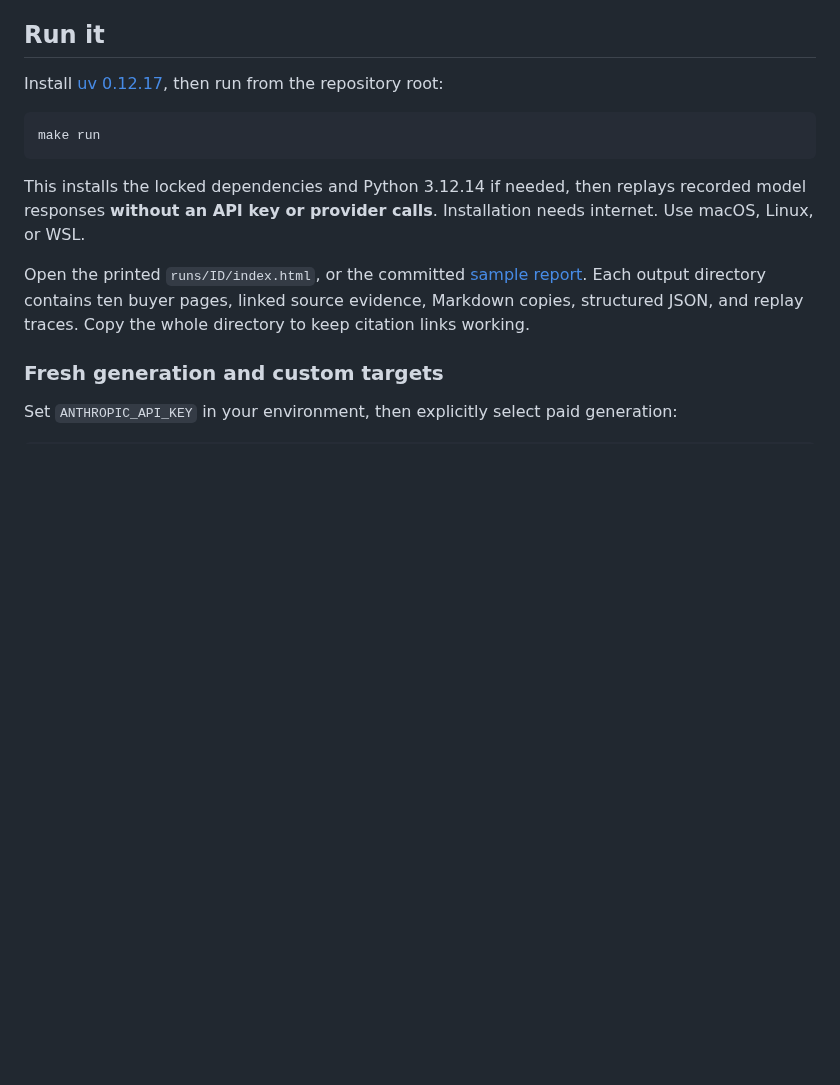
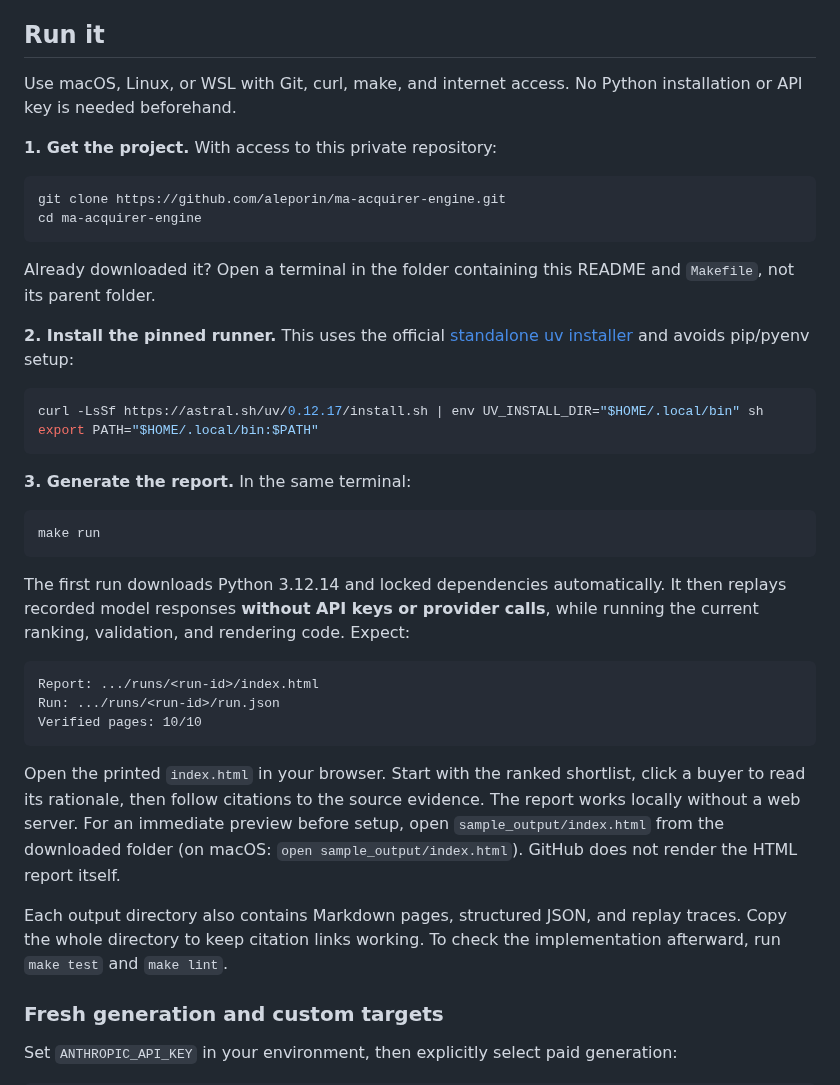
Before and after one commit to aleporin/ma-acquirer-engine, a Markdown page: README.md, the part around the change. Drawn GitHub-style; blank space fills up the shorter version.

Commit message:
docs: make first report setup copy-and-pasteable

````diff
--- a/README.md
+++ b/README.md
@@ -6,21 +6,53 @@ writes the pages, with validation and bounded repair before rendering.
 
 ## Run it
 
-Install [uv 0.12.17](https://docs.astral.sh/uv/getting-started/installation/), then
-run from the repository root:
+Use macOS, Linux, or WSL with Git, curl, make, and internet access. No Python
+installation or API key is needed beforehand.
+
+**1. Get the project.** With access to this private repository:
+
+```sh
+git clone https://github.com/aleporin/ma-acquirer-engine.git
+cd ma-acquirer-engine
+```
+
+Already downloaded it? Open a terminal in the folder containing this README and
+`Makefile`, not its parent folder.
+
+**2. Install the pinned runner.** This uses the official
+[standalone uv installer](https://docs.astral.sh/uv/getting-started/installation/)
+and avoids pip/pyenv setup:
+
+```sh
+curl -LsSf https://astral.sh/uv/0.12.17/install.sh | env UV_INSTALL_DIR="$HOME/.local/bin" sh
+export PATH="$HOME/.local/bin:$PATH"
+```
+
+**3. Generate the report.** In the same terminal:
 
 ```sh
 make run
 ```
 
-This installs the locked dependencies and Python 3.12.14 if needed, then replays
-recorded model responses **without an API key or provider calls**. Installation
-needs internet. Use macOS, Linux, or WSL.
+The first run downloads Python 3.12.14 and locked dependencies automatically.
+It then replays recorded model responses **without API keys or provider calls**,
+while running the current ranking, validation, and rendering code. Expect:
 
-Open the printed `runs/ID/index.html`, or the committed
-[sample report](sample_output/index.html). Each output directory contains ten buyer
-pages, linked source evidence, Markdown copies, structured JSON, and replay traces.
-Copy the whole directory to keep citation links working.
+```text
+Report: .../runs/<run-id>/index.html
+Run: .../runs/<run-id>/run.json
+Verified pages: 10/10
+```
+
+Open the printed `index.html` in your browser. Start with the ranked shortlist,
+click a buyer to read its rationale, then follow citations to the source evidence.
+The report works locally without a web server. For an immediate preview before
+setup, open `sample_output/index.html` from the downloaded folder (on macOS:
+`open sample_output/index.html`). GitHub does not render the HTML report itself.
+
+Each output directory also contains Markdown pages, structured JSON, and replay
+traces. Copy the whole directory to keep citation links working. To check the
+implementation afterward, run `make test` and `make lint`.
 
 ### Fresh generation and custom targets
 
````
